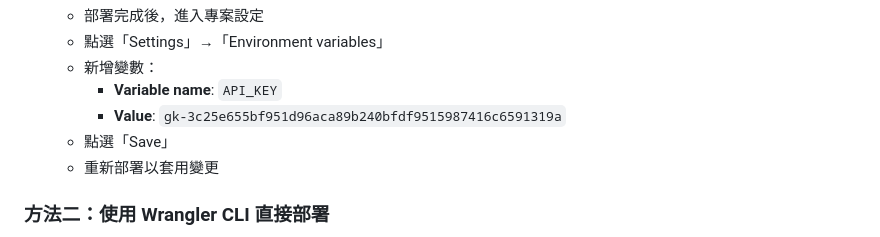
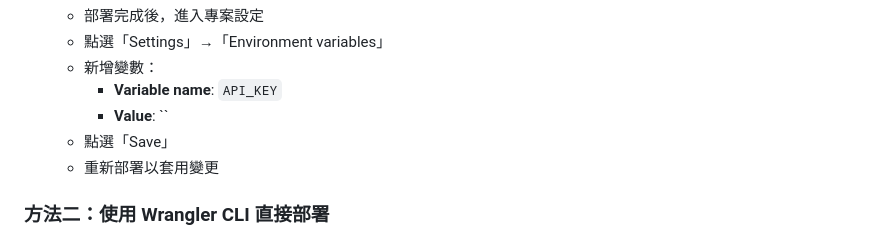
Before and after one commit to kinai9661/grok1, a Markdown page: README.md, the part around the change. Rendered like a GitHub page.

```diff
--- a/README.md
+++ b/README.md
@@ -43,7 +43,7 @@
    - 點選「Settings」→「Environment variables」
    - 新增變數：
      - **Variable name**: `API_KEY`
-     - **Value**: `gk-3c25e655bf951d96aca89b240bfdf9515987416c6591319a`
+     - **Value**: ``
    - 點選「Save」
    - 重新部署以套用變更
 
```
